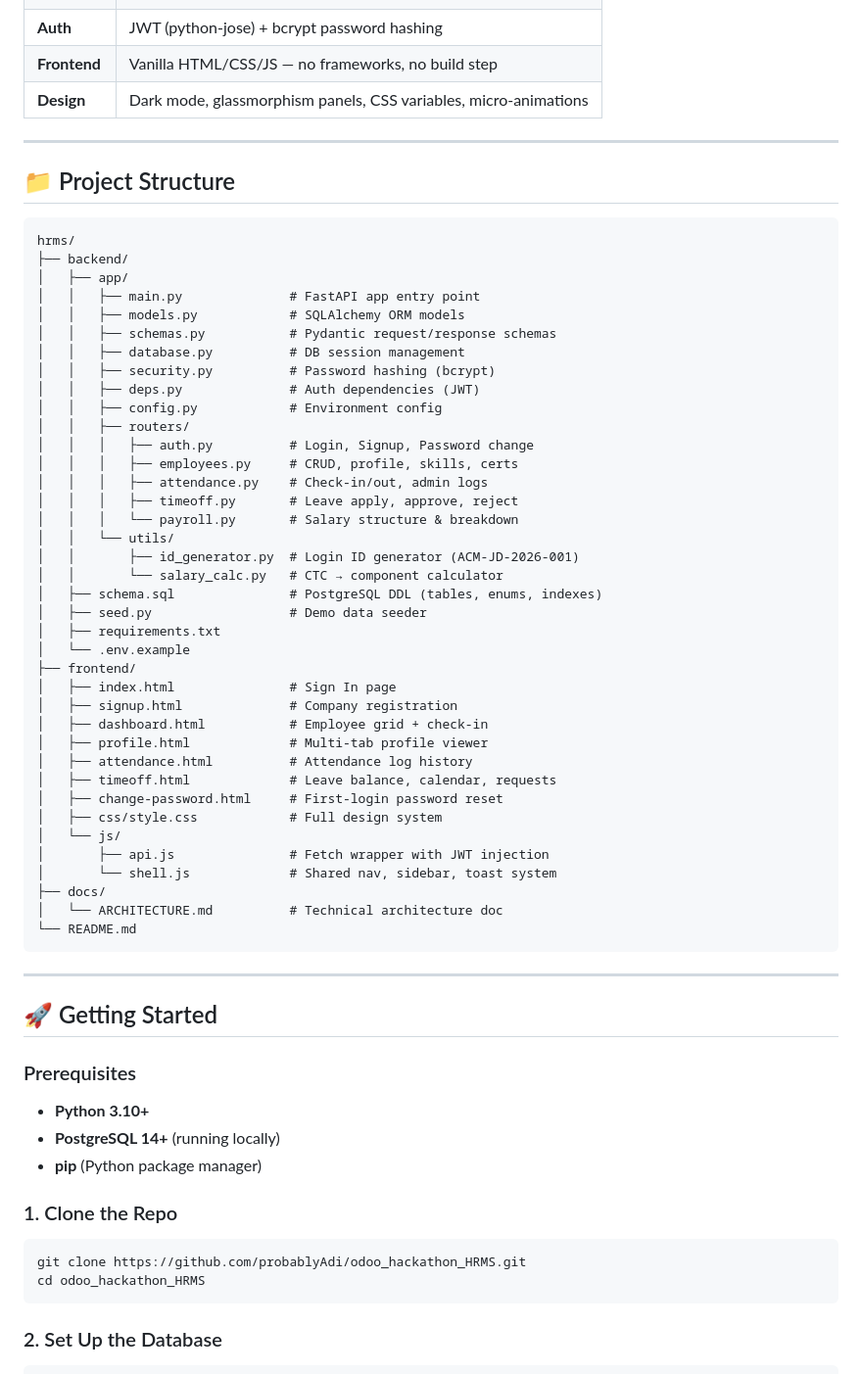
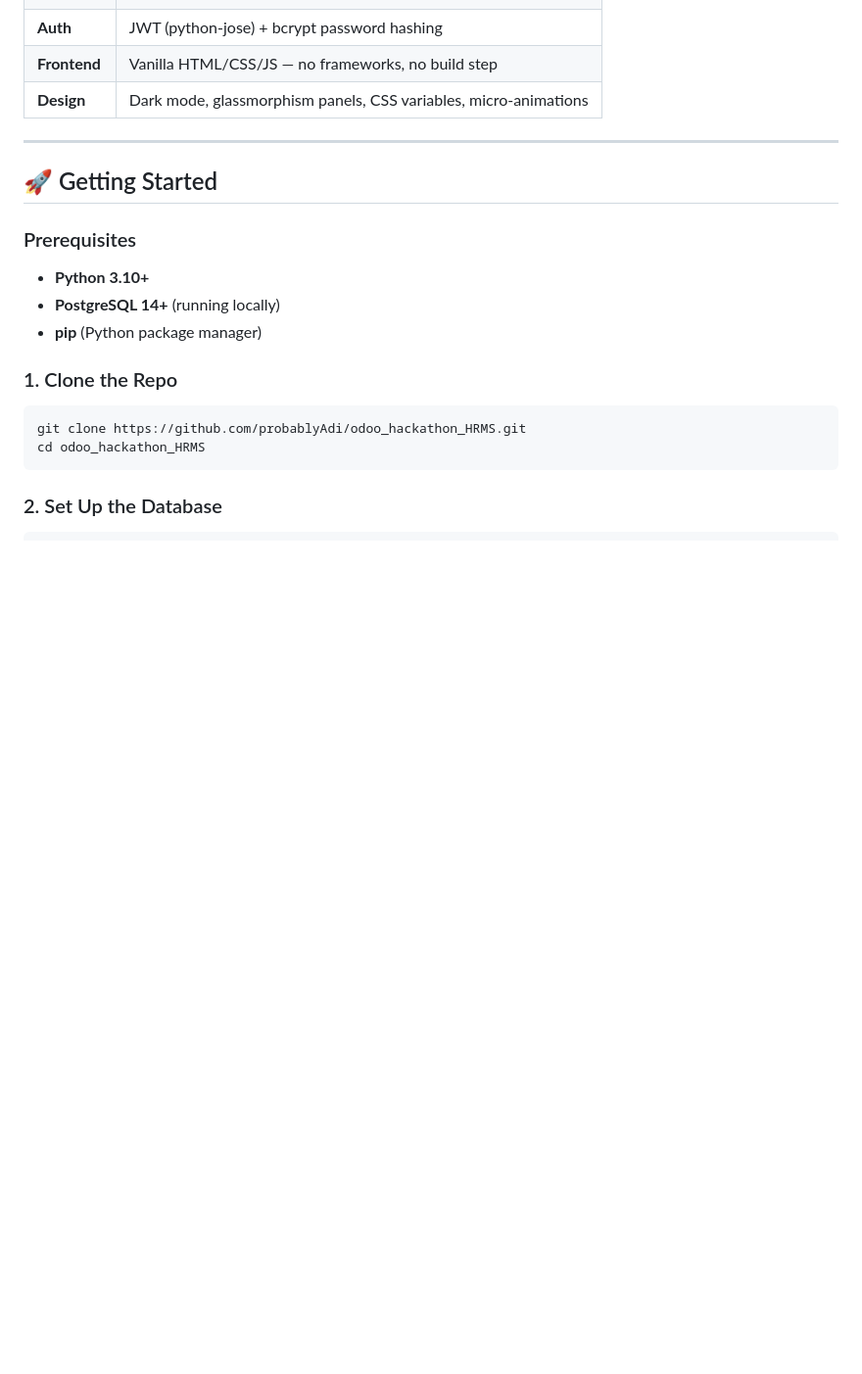
Before and after one commit to probablyAdi/odoo_hackathon_HRMS, a Markdown page: README.md, the part around one of its changes. Shown at 98% size. GitHub-like rendering; blank space fills up the shorter version.

Commit message:
Update README
Removed project structure and API endpoints sections from README.

````diff
--- a/README.md
+++ b/README.md
@@ -31,50 +31,6 @@
 
 ---
 
-## 📁 Project Structure
-
-```
-hrms/
-├── backend/
-│   ├── app/
-│   │   ├── main.py              # FastAPI app entry point
-│   │   ├── models.py            # SQLAlchemy ORM models
-│   │   ├── schemas.py           # Pydantic request/response schemas
-│   │   ├── database.py          # DB session management
-│   │   ├── security.py          # Password hashing (bcrypt)
-│   │   ├── deps.py              # Auth dependencies (JWT)
-│   │   ├── config.py            # Environment config
-│   │   ├── routers/
-│   │   │   ├── auth.py          # Login, Signup, Password change
-│   │   │   ├── employees.py     # CRUD, profile, skills, certs
-│   │   │   ├── attendance.py    # Check-in/out, admin logs
-│   │   │   ├── timeoff.py       # Leave apply, approve, reject
-│   │   │   └── payroll.py       # Salary structure & breakdown
-│   │   └── utils/
-│   │       ├── id_generator.py  # Login ID generator (ACM-JD-2026-001)
-│   │       └── salary_calc.py   # CTC → component calculator
-│   ├── schema.sql               # PostgreSQL DDL (tables, enums, indexes)
-│   ├── seed.py                  # Demo data seeder
-│   ├── requirements.txt
-│   └── .env.example
-├── frontend/
-│   ├── index.html               # Sign In page
-│   ├── signup.html              # Company registration
-│   ├── dashboard.html           # Employee grid + check-in
-│   ├── profile.html             # Multi-tab profile viewer
-│   ├── attendance.html          # Attendance log history
-│   ├── timeoff.html             # Leave balance, calendar, requests
-│   ├── change-password.html     # First-login password reset
-│   ├── css/style.css            # Full design system
-│   └── js/
-│       ├── api.js               # Fetch wrapper with JWT injection
-│       └── shell.js             # Shared nav, sidebar, toast system
-├── docs/
-│   └── ARCHITECTURE.md          # Technical architecture doc
-└── README.md
-```
-
----
 
 ## 🚀 Getting Started
 
````
Also changed, not shown: other parts of README.md (+0 -25 lines).
